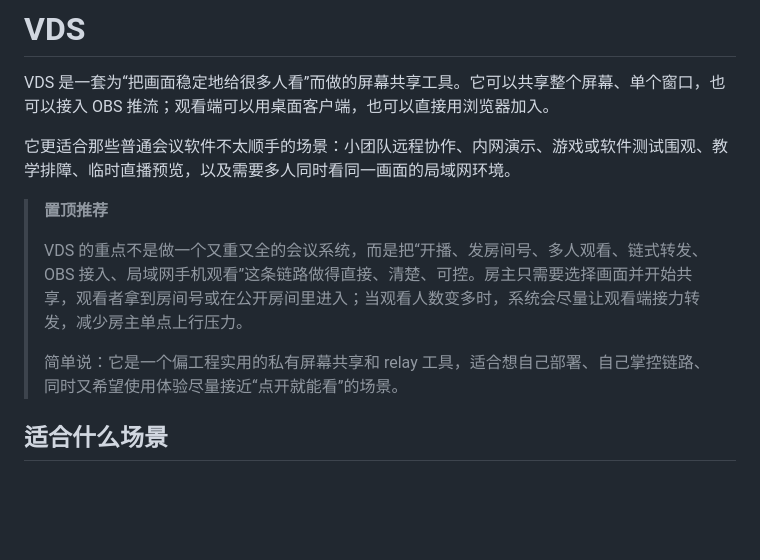
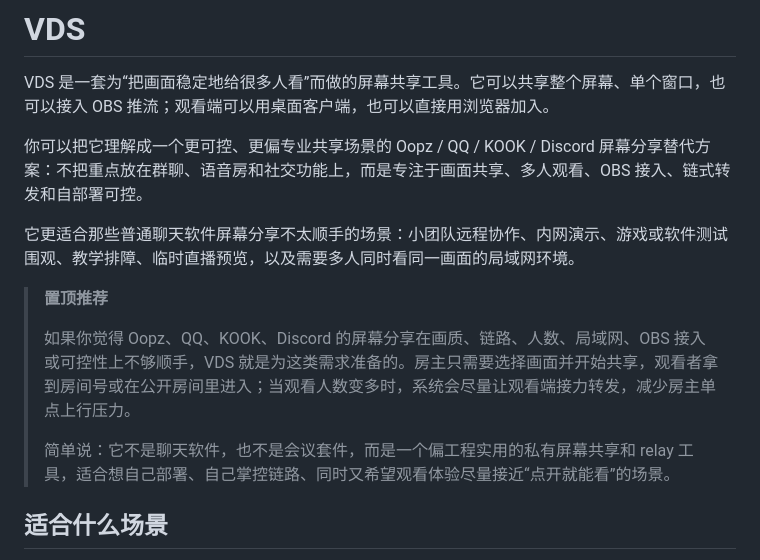
Before and after one commit to M4rkzzz/VDS, a Markdown page: README.md, the part around the change. Drawn GitHub-style; blank space fills up the shorter version.

Commit message:
Clarify screen sharing alternative positioning

```diff
--- a/README.md
+++ b/README.md
@@ -2,13 +2,15 @@
 
 VDS 是一套为“把画面稳定地给很多人看”而做的屏幕共享工具。它可以共享整个屏幕、单个窗口，也可以接入 OBS 推流；观看端可以用桌面客户端，也可以直接用浏览器加入。
 
-它更适合那些普通会议软件不太顺手的场景：小团队远程协作、内网演示、游戏或软件测试围观、教学排障、临时直播预览，以及需要多人同时看同一画面的局域网环境。
+你可以把它理解成一个更可控、更偏专业共享场景的 Oopz / QQ / KOOK / Discord 屏幕分享替代方案：不把重点放在群聊、语音房和社交功能上，而是专注于画面共享、多人观看、OBS 接入、链式转发和自部署可控。
+
+它更适合那些普通聊天软件屏幕分享不太顺手的场景：小团队远程协作、内网演示、游戏或软件测试围观、教学排障、临时直播预览，以及需要多人同时看同一画面的局域网环境。
 
 > **置顶推荐**
 >
-> VDS 的重点不是做一个又重又全的会议系统，而是把“开播、发房间号、多人观看、链式转发、OBS 接入、局域网手机观看”这条链路做得直接、清楚、可控。房主只需要选择画面并开始共享，观看者拿到房间号或在公开房间里进入；当观看人数变多时，系统会尽量让观看端接力转发，减少房主单点上行压力。
+> 如果你觉得 Oopz、QQ、KOOK、Discord 的屏幕分享在画质、链路、人数、局域网、OBS 接入或可控性上不够顺手，VDS 就是为这类需求准备的。房主只需要选择画面并开始共享，观看者拿到房间号或在公开房间里进入；当观看人数变多时，系统会尽量让观看端接力转发，减少房主单点上行压力。
 >
-> 简单说：它是一个偏工程实用的私有屏幕共享和 relay 工具，适合想自己部署、自己掌控链路、同时又希望使用体验尽量接近“点开就能看”的场景。
+> 简单说：它不是聊天软件，也不是会议套件，而是一个偏工程实用的私有屏幕共享和 relay 工具，适合想自己部署、自己掌控链路、同时又希望观看体验尽量接近“点开就能看”的场景。
 
 ## 适合什么场景
 
```
